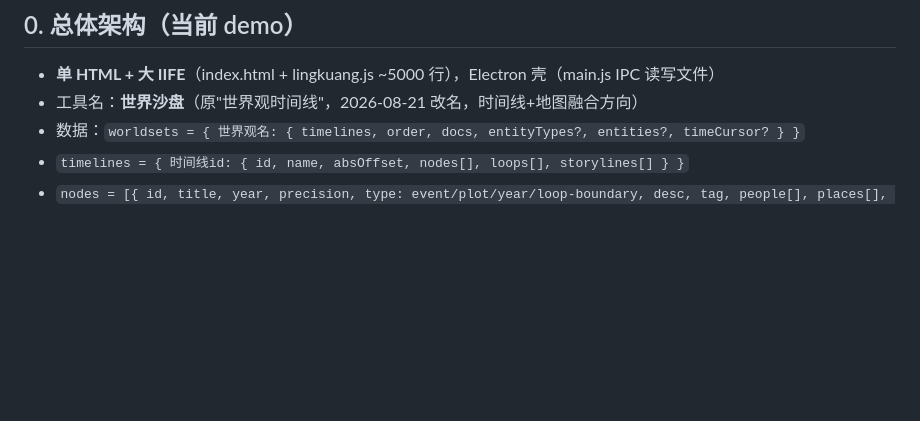
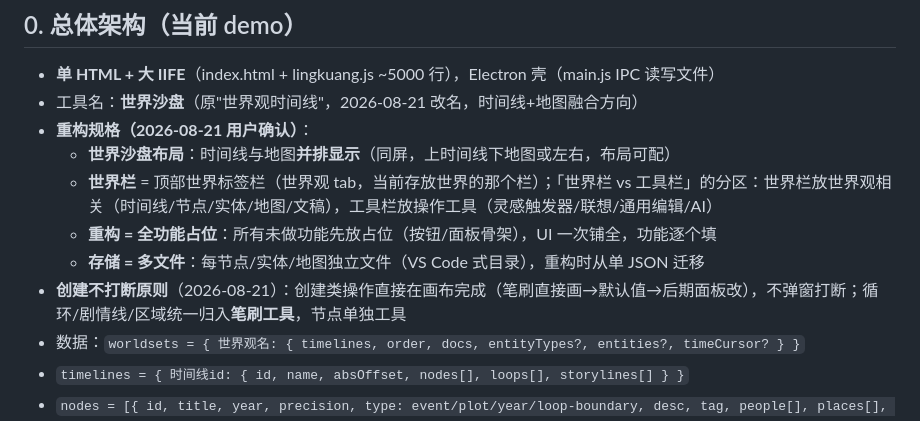
Before and after one commit to orvyn-glitch/lingkuang, a Markdown page: docs/DESIGN.md, the part around the change. Drawn GitHub-style; blank space fills up the shorter version.

Commit message:
docs: DESIGN §0 重构规格——沙盘时间线+地图并排；世界栏=顶部世界tab；全功能占位；多文件存储；创建不打断

```diff
--- a/docs/DESIGN.md
+++ b/docs/DESIGN.md
@@ -9,6 +9,12 @@
 
 - **单 HTML + 大 IIFE**（index.html + lingkuang.js ~5000 行），Electron 壳（main.js IPC 读写文件）
 - 工具名：**世界沙盘**（原"世界观时间线"，2026-08-21 改名，时间线+地图融合方向）
+- **重构规格（2026-08-21 用户确认）**：
+  - **世界沙盘布局**：时间线与地图**并排显示**（同屏，上时间线下地图或左右，布局可配）
+  - **世界栏** = 顶部世界标签栏（世界观 tab，当前存放世界的那个栏）；「世界栏 vs 工具栏」的分区：世界栏放世界观相关（时间线/节点/实体/地图/文稿），工具栏放操作工具（灵感触发器/联想/通用编辑/AI）
+  - **重构 = 全功能占位**：所有未做功能先放占位（按钮/面板骨架），UI 一次铺全，功能逐个填
+  - **存储 = 多文件**：每节点/实体/地图独立文件（VS Code 式目录），重构时从单 JSON 迁移
+- **创建不打断原则**（2026-08-21）：创建类操作直接在画布完成（笔刷直接画→默认值→后期面板改），不弹窗打断；循环/剧情线/区域统一归入**笔刷工具**，节点单独工具
 - 数据：`worldsets = { 世界观名: { timelines, order, docs, entityTypes?, entities?, timeCursor? } }`
 - `timelines = { 时间线id: { id, name, absOffset, nodes[], loops[], storylines[] } }`
 - `nodes = [{ id, title, year, precision, type: event/plot/year/loop-boundary, desc, tag, people[], places[], doc?, docId?, entityId? }]`
```
